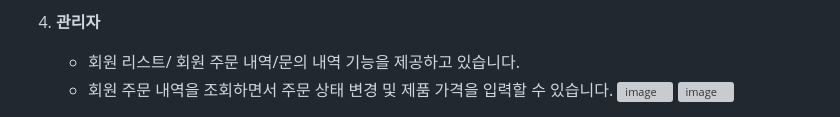
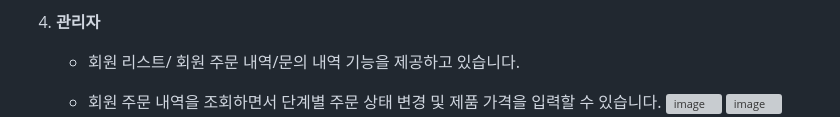
Before and after one commit to JavaJo-SemiProject/DASi-Project, a Markdown page: README.md, the part around one of its changes. Rendered like a GitHub page; grey boxes are pictures that could not be loaded.

```diff
--- a/README.md
+++ b/README.md
@@ -139,6 +139,6 @@
 4. **관리자**
 
    - 회원 리스트/ 회원 주문 내역/문의 내역 기능을 제공하고 있습니다.
-   - 회원 주문 내역을 조회하면서 주문 상태 변경 및 제품 가격을 입력할 수 있습니다.
+   - 회원 주문 내역을 조회하면서 단계별 주문 상태 변경 및 제품 가격을 입력할 수 있습니다.
      ![image](https://github.com/JavaJo-SemiProject/DASi-Project/assets/132265893/02c7187b-d3f6-4d59-bb1b-143a309cd92a)
      ![image](https://github.com/JavaJo-SemiProject/DASi-Project/assets/132265893/747458c1-290b-4203-a140-3eed8967e40e)
```
Also changed, not shown: other parts of README.md (+3 -1 lines).
